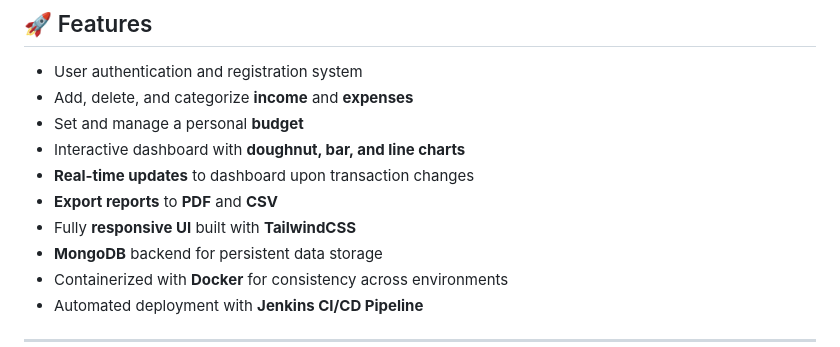
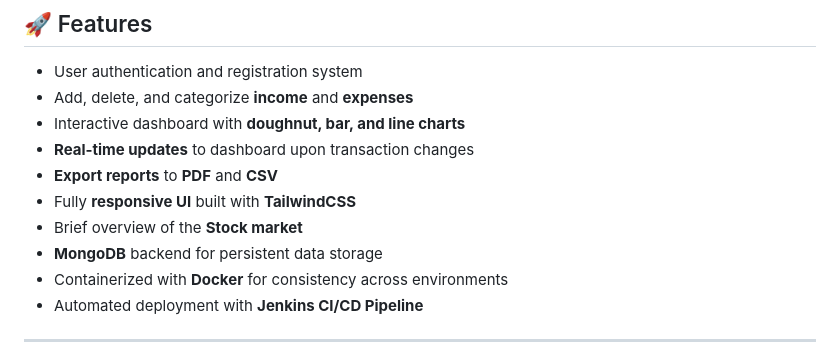
Before and after one commit to Arghya-Dutta1/Expense-Tracker, a Markdown page: README.md, the part around the change. GitHub-like rendering.

```diff
--- a/README.md
+++ b/README.md
@@ -10,11 +10,11 @@ A full-stack containerized web application that allows users to manage their fin
 
 - User authentication and registration system
 - Add, delete, and categorize **income** and **expenses**
-- Set and manage a personal **budget**
 - Interactive dashboard with **doughnut, bar, and line charts**
 - **Real-time updates** to dashboard upon transaction changes
 - **Export reports** to **PDF** and **CSV**
 - Fully **responsive UI** built with **TailwindCSS**
+- Brief overview of the **Stock market**
 - **MongoDB** backend for persistent data storage
 - Containerized with **Docker** for consistency across environments
 - Automated deployment with **Jenkins CI/CD Pipeline**
```
